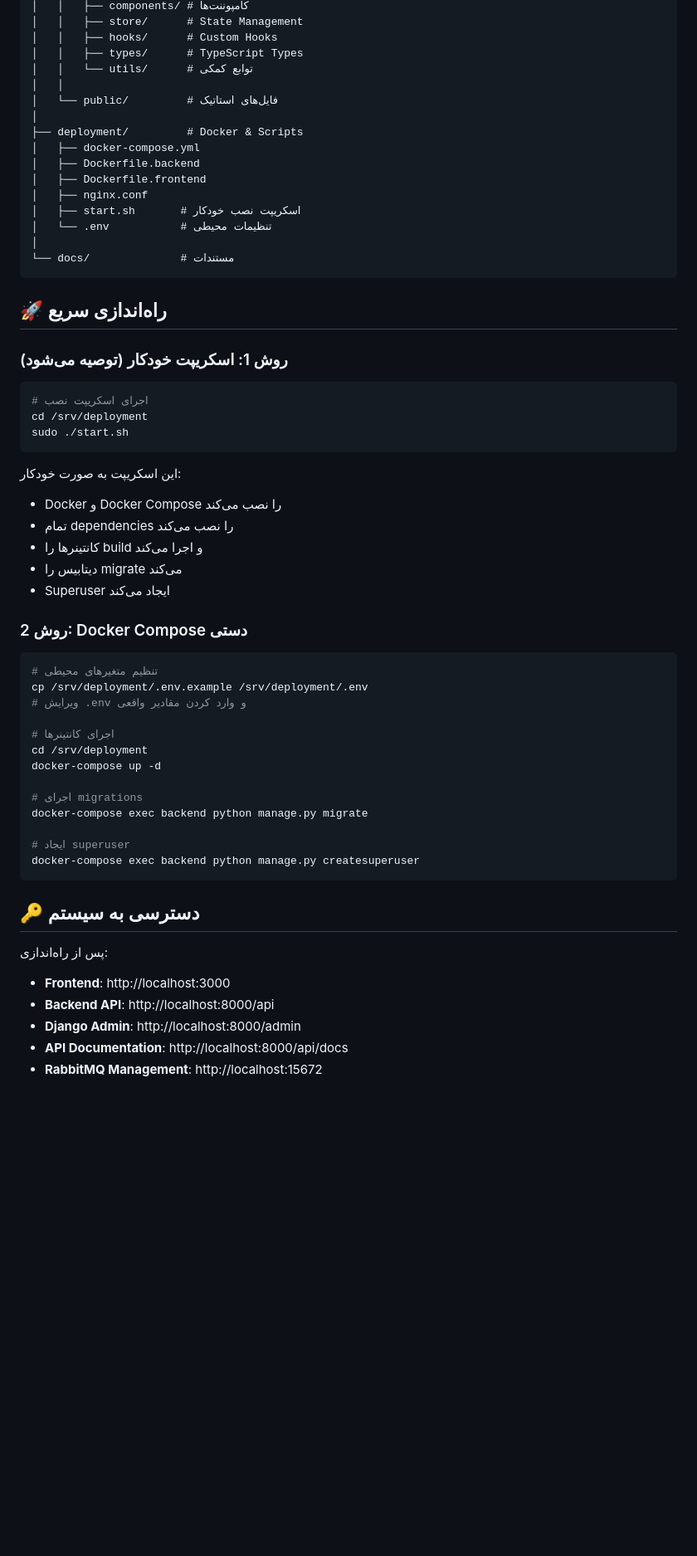
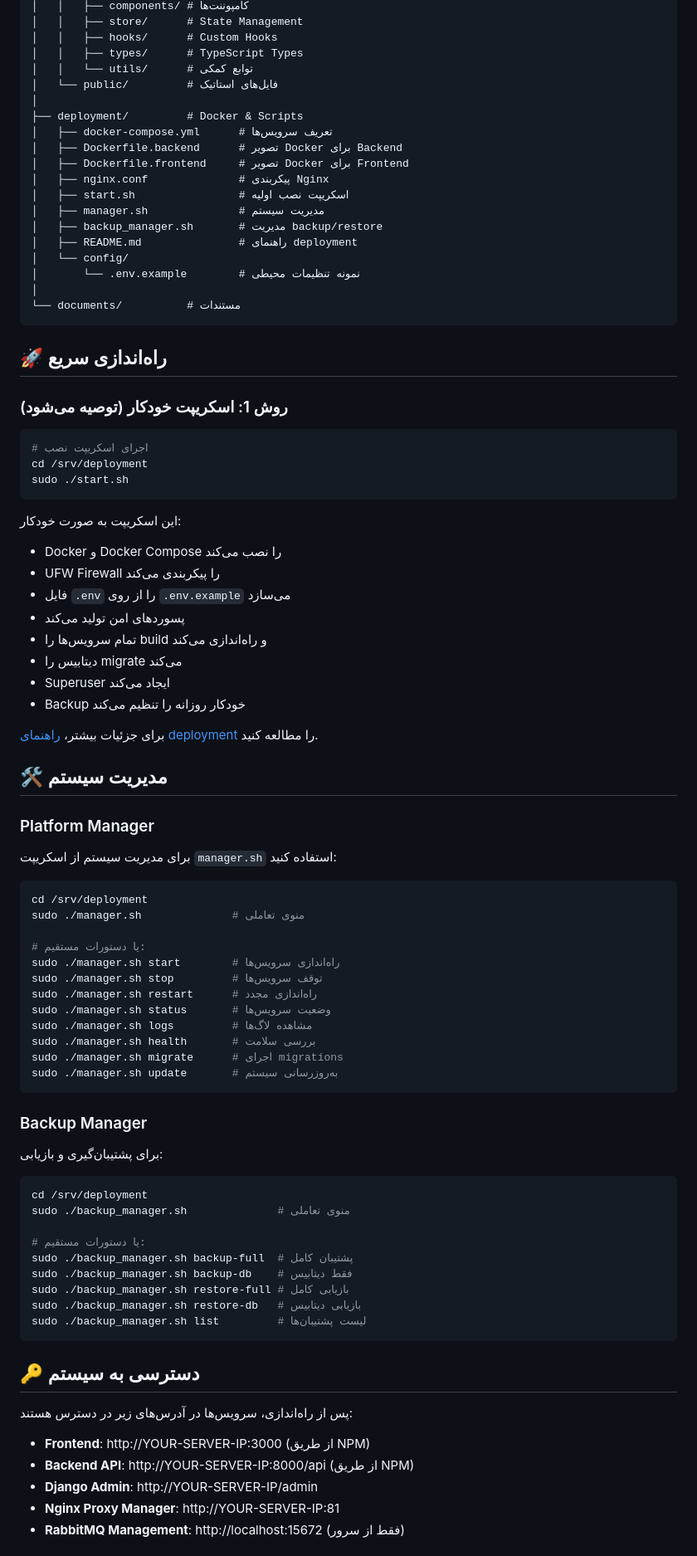
Before and after one commit to ahadsalim/RAG-Users, a Markdown page: README.md, the part around one of its changes. Shown at 83% size. GitHub-like rendering; blank space fills up the shorter version.

Commit message:
Update README with comprehensive deployment and management documentation

````diff
--- a/README.md
+++ b/README.md
@@ -46,18 +46,21 @@
 │   │   ├── hooks/      # Custom Hooks
 │   │   ├── types/      # TypeScript Types
 │   │   └── utils/      # توابع کمکی
-│   │
 │   └── public/         # فایل‌های استاتیک
 │
 ├── deployment/         # Docker & Scripts
-│   ├── docker-compose.yml
-│   ├── Dockerfile.backend
-│   ├── Dockerfile.frontend
-│   ├── nginx.conf
-│   ├── start.sh       # اسکریپت نصب خودکار
-│   └── .env           # تنظیمات محیطی
+│   ├── docker-compose.yml      # تعریف سرویس‌ها
+│   ├── Dockerfile.backend      # تصویر Docker برای Backend
+│   ├── Dockerfile.frontend     # تصویر Docker برای Frontend
+│   ├── nginx.conf              # پیکربندی Nginx
+│   ├── start.sh                # اسکریپت نصب اولیه
+│   ├── manager.sh              # مدیریت سیستم
+│   ├── backup_manager.sh       # مدیریت backup/restore
+│   ├── README.md               # راهنمای deployment
+│   └── config/
+│       └── .env.example        # نمونه تنظیمات محیطی
 │
-└── docs/              # مستندات
+└── documents/          # مستندات
 ```
 
 ## 🚀 راه‌اندازی سریع
@@ -72,36 +75,58 @@ sudo ./start.sh
 
 این اسکریپت به صورت خودکار:
 - Docker و Docker Compose را نصب می‌کند
-- تمام dependencies را نصب می‌کند
-- کانتینرها را build و اجرا می‌کند
+- UFW Firewall را پیکربندی می‌کند
+- فایل `.env` را از روی `.env.example` می‌سازد
+- پسوردهای امن تولید می‌کند
+- تمام سرویس‌ها را build و راه‌اندازی می‌کند
 - دیتابیس را migrate می‌کند
 - Superuser ایجاد می‌کند
+- Backup خودکار روزانه را تنظیم می‌کند
 
-### روش 2: Docker Compose دستی
+برای جزئیات بیشتر، [راهنمای deployment](deployment/README.md) را مطالعه کنید.
+
+## 🛠️ مدیریت سیستم
+
+### Platform Manager
+برای مدیریت سیستم از اسکریپت `manager.sh` استفاده کنید:
 
 ```bash
-# تنظیم متغیرهای محیطی
-cp /srv/deployment/.env.example /srv/deployment/.env
-# ویرایش .env و وارد کردن مقادیر واقعی
+cd /srv/deployment
+sudo ./manager.sh              # منوی تعاملی
 
-# اجرای کانتینرها
+# یا دستورات مستقیم:
+sudo ./manager.sh start        # راه‌اندازی سرویس‌ها
+sudo ./manager.sh stop         # توقف سرویس‌ها
+sudo ./manager.sh restart      # راه‌اندازی مجدد
+sudo ./manager.sh status       # وضعیت سرویس‌ها
+sudo ./manager.sh logs         # مشاهده لاگ‌ها
+sudo ./manager.sh health       # بررسی سلامت
+sudo ./manager.sh migrate      # اجرای migrations
+sudo ./manager.sh update       # به‌روزرسانی سیستم
+```
+
+### Backup Manager
+برای پشتیبان‌گیری و بازیابی:
+
+```bash
 cd /srv/deployment
-docker-compose up -d
+sudo ./backup_manager.sh              # منوی تعاملی
 
-# اجرای migrations
-docker-compose exec backend python manage.py migrate
-
-# ایجاد superuser
-docker-compose exec backend python manage.py createsuperuser
+# یا دستورات مستقیم:
+sudo ./backup_manager.sh backup-full  # پشتیبان کامل
+sudo ./backup_manager.sh backup-db    # فقط دیتابیس
+sudo ./backup_manager.sh restore-full # بازیابی کامل
+sudo ./backup_manager.sh restore-db   # بازیابی دیتابیس
+sudo ./backup_manager.sh list         # لیست پشتیبان‌ها
 ```
 
 ## 🔑 دسترسی به سیستم
 
-پس از راه‌اندازی:
+پس از راه‌اندازی، سرویس‌ها در آدرس‌های زیر در دسترس هستند:
 
-- **Frontend**: http://localhost:3000
-- **Backend API**: http://localhost:8000/api
-- **Django Admin**: http://localhost:8000/admin
-- **API Documentation**: http://localhost:8000/api/docs
-- **RabbitMQ Management**: http://localhost:15672
+- **Frontend**: http://YOUR-SERVER-IP:3000 (از طریق NPM)
+- **Backend API**: http://YOUR-SERVER-IP:8000/api (از طریق NPM)
+- **Django Admin**: http://YOUR-SERVER-IP/admin
+- **Nginx Proxy Manager**: http://YOUR-SERVER-IP:81
+- **RabbitMQ Management**: http://localhost:15672 (فقط از سرور)
 
````
Also changed, not shown: other parts of README.md (+65 -17 lines).
